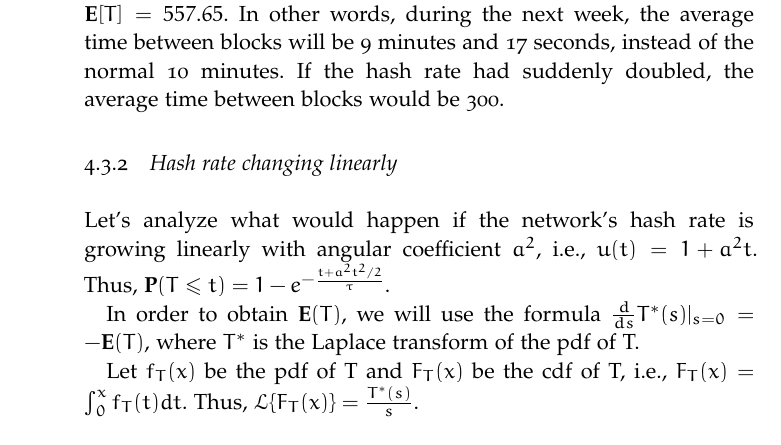
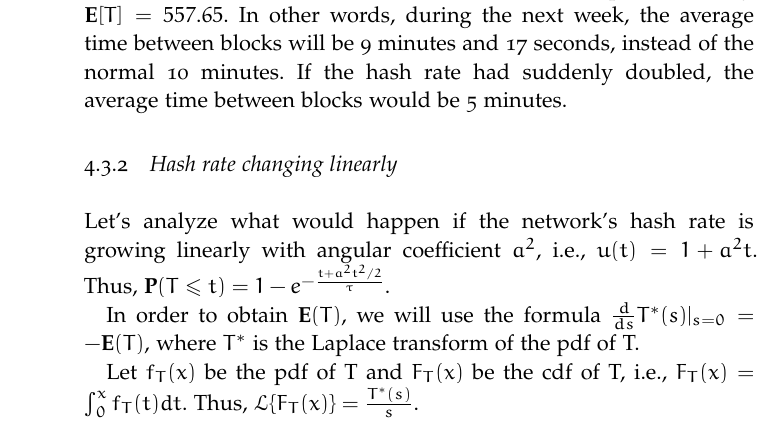
Before and after one commit to Alex-Linhares/msbrogli-phd, a LaTeX thesis (ClassicThesis.tex, which reads Chapters/Chapter01.tex): part of page 42 of 102, cut so that both start at the same text. Compiled offline with pdfLaTeX; a missing font is replaced by an installed copy or a similar font; a LaTeX package or settings file that is missing is left out; an older LaTeX class or package is replaced by its successor.

Commit message:
Update on Overleaf.

```diff
--- a/Chapters/Chapter01.tex
+++ b/Chapters/Chapter01.tex
@@ -271,7 +269,7 @@ Let's check this equation for already known scenarios. When $a=1$, then $n=0$ an
 $x > M \Rightarrow \frac{1}{1+bx} < \frac{1}{1+bM}$. As $1-a<0$, $\frac{1-a}{1+bx} > \frac{1-a}{1+bM}$. Thus, $\frac{1-a}{1+bM} < \frac{1-a}{1+bx} + a - a = \frac{1+abx}{1+bx} - a < 0 < \frac{a-1}{1+bM}$. Hence, $-\frac{a-1}{1+bM} < \frac{1+abx}{1+bx} - a < \frac{a-1}{1+bM}$.
 \end{proof}
 
-For instance, if we would like to know the impact of smoothly double the hash rate in the next week, then the parameters would be $\lambda = 1/600$, $a=2$, $M=1\text{ week}=3600\cdot24\cdot7 = 604,800$, $b$ can be calculated using $\epsilon = \frac{a-1}{1+bM} < 0.01 \Leftarrow b > 0.000163690 \Leftarrow n < 10.1818$. So, for $n=10$, then $b=0.000166666$ and $\epsilon = 0.009823 < 0.01$, as expected. Finally, $\mathbf{E}[T] = 557.65$. In other words, during the next week, the average time between blocks will be 9 minutes and 17 seconds, instead of the normal 10 minutes. If the hash rate had suddenly doubled, the average time between blocks would be 300.
+For instance, if we would like to know the impact of smoothly double the hash rate in the next week, then the parameters would be $\lambda = 1/600$, $a=2$, $M=1\text{ week}=3600\cdot24\cdot7 = 604,800$, $b$ can be calculated using $\epsilon = \frac{a-1}{1+bM} < 0.01 \Leftarrow b > 0.000163690 \Leftarrow n < 10.1818$. So, for $n=10$, then $b=0.000166666$ and $\epsilon = 0.009823 < 0.01$, as expected. Finally, $\mathbf{E}[T] = 557.65$. In other words, during the next week, the average time between blocks will be 9 minutes and 17 seconds, instead of the normal 10 minutes. If the hash rate had suddenly doubled, the average time between blocks would be 5 minutes.
 
 %$$\mathbf{E}[T] = -\mathcal{L}\{f_T(t)\}|_{s=0} = \frac{b^n n! 600^{n+1}}{a^{n+1}} e^{\frac{a}{600b}} \text{, where $n = \frac{a-1}{600b}$}$$
 
```
Also changed, not shown: Chapters/Chapter01.tex (4 more changed lines).
